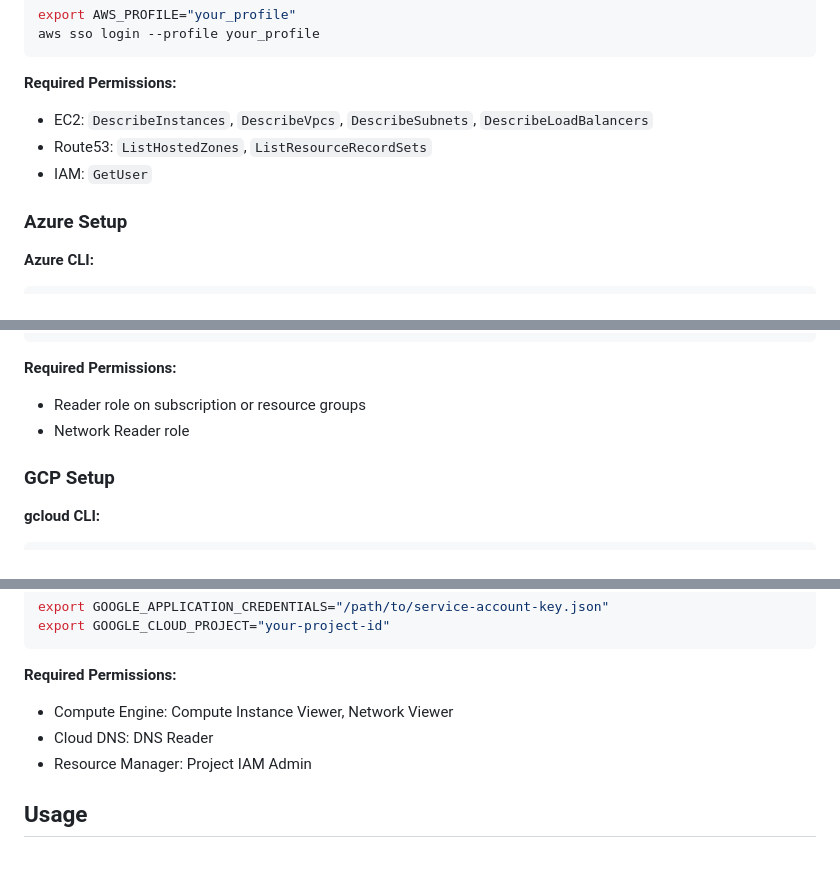
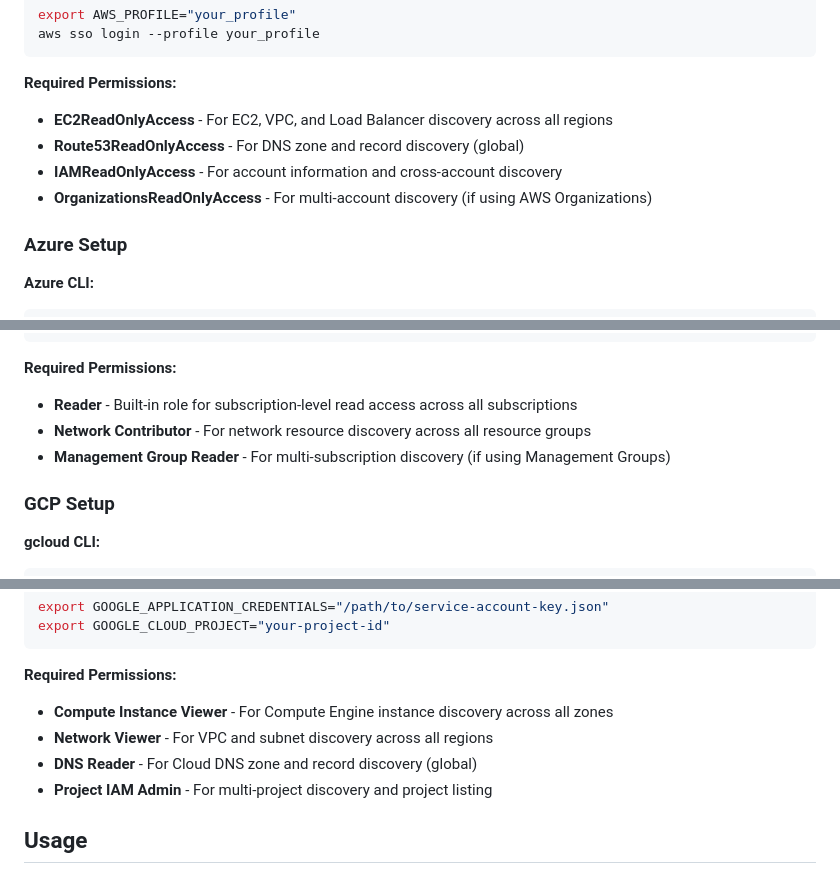
Before and after one commit to stefanriegel/Infoblox-Universal-DDI-cloud-usage, a Markdown page: README.md, 3 parts joined by grey strips. GitHub-like rendering.

Commit message:
Update README.md to enhance clarity on required permissions for AWS, Azure, and GCP resource discovery, specifying roles and access levels for better user guidance.

````diff
--- a/README.md
+++ b/README.md
@@ -120,9 +120,10 @@ aws sso login --profile your_profile
 ```
 
 **Required Permissions:**
-- EC2: `DescribeInstances`, `DescribeVpcs`, `DescribeSubnets`, `DescribeLoadBalancers`
-- Route53: `ListHostedZones`, `ListResourceRecordSets`
-- IAM: `GetUser`
+- **EC2ReadOnlyAccess** - For EC2, VPC, and Load Balancer discovery across all regions
+- **Route53ReadOnlyAccess** - For DNS zone and record discovery (global)
+- **IAMReadOnlyAccess** - For account information and cross-account discovery
+- **OrganizationsReadOnlyAccess** - For multi-account discovery (if using AWS Organizations)
 
 ### Azure Setup
 
@@ -140,8 +141,9 @@ export AZURE_SUBSCRIPTION_ID="your_subscription_id"
 ```
 
 **Required Permissions:**
-- Reader role on subscription or resource groups
-- Network Reader role
+- **Reader** - Built-in role for subscription-level read access across all subscriptions
+- **Network Contributor** - For network resource discovery across all resource groups
+- **Management Group Reader** - For multi-subscription discovery (if using Management Groups)
 
 ### GCP Setup
 
@@ -159,9 +161,10 @@ export GOOGLE_CLOUD_PROJECT="your-project-id"
 ```
 
 **Required Permissions:**
-- Compute Engine: Compute Instance Viewer, Network Viewer
-- Cloud DNS: DNS Reader
-- Resource Manager: Project IAM Admin
+- **Compute Instance Viewer** - For Compute Engine instance discovery across all zones
+- **Network Viewer** - For VPC and subnet discovery across all regions
+- **DNS Reader** - For Cloud DNS zone and record discovery (global)
+- **Project IAM Admin** - For multi-project discovery and project listing
 
 ## Usage
 
````
